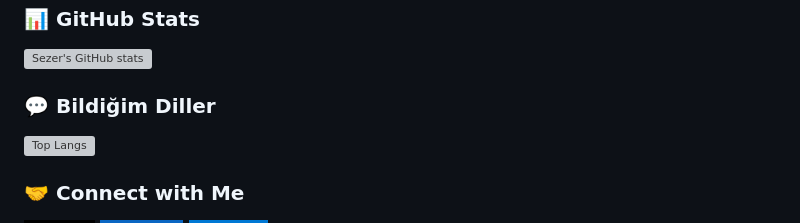
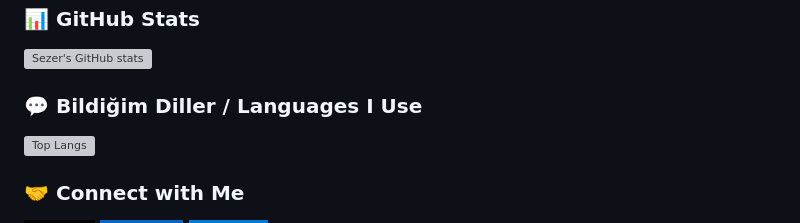
Before and after one commit to sezerai/sezerai, a Markdown page: README.md, the part around the change. Drawn GitHub-style; badges without logos; grey boxes are pictures that could not be loaded.

```diff
--- a/README.md
+++ b/README.md
@@ -87,7 +87,7 @@ I specialize in **AI, Computer Vision, and scalable architectures** that drive r
 
 ### 📊 GitHub Stats
 ![Sezer's GitHub stats](https://github-readme-stats.vercel.app/api?username=sezerai&show_icons=true&theme=dark)
-### 💬 Bildiğim Diller
+### 💬 Bildiğim Diller / Languages I Use
 ![Top Langs](https://github-readme-stats.vercel.app/api/top-langs/?username=sezerai&layout=compact&theme=tokyonight)
 
 
```
